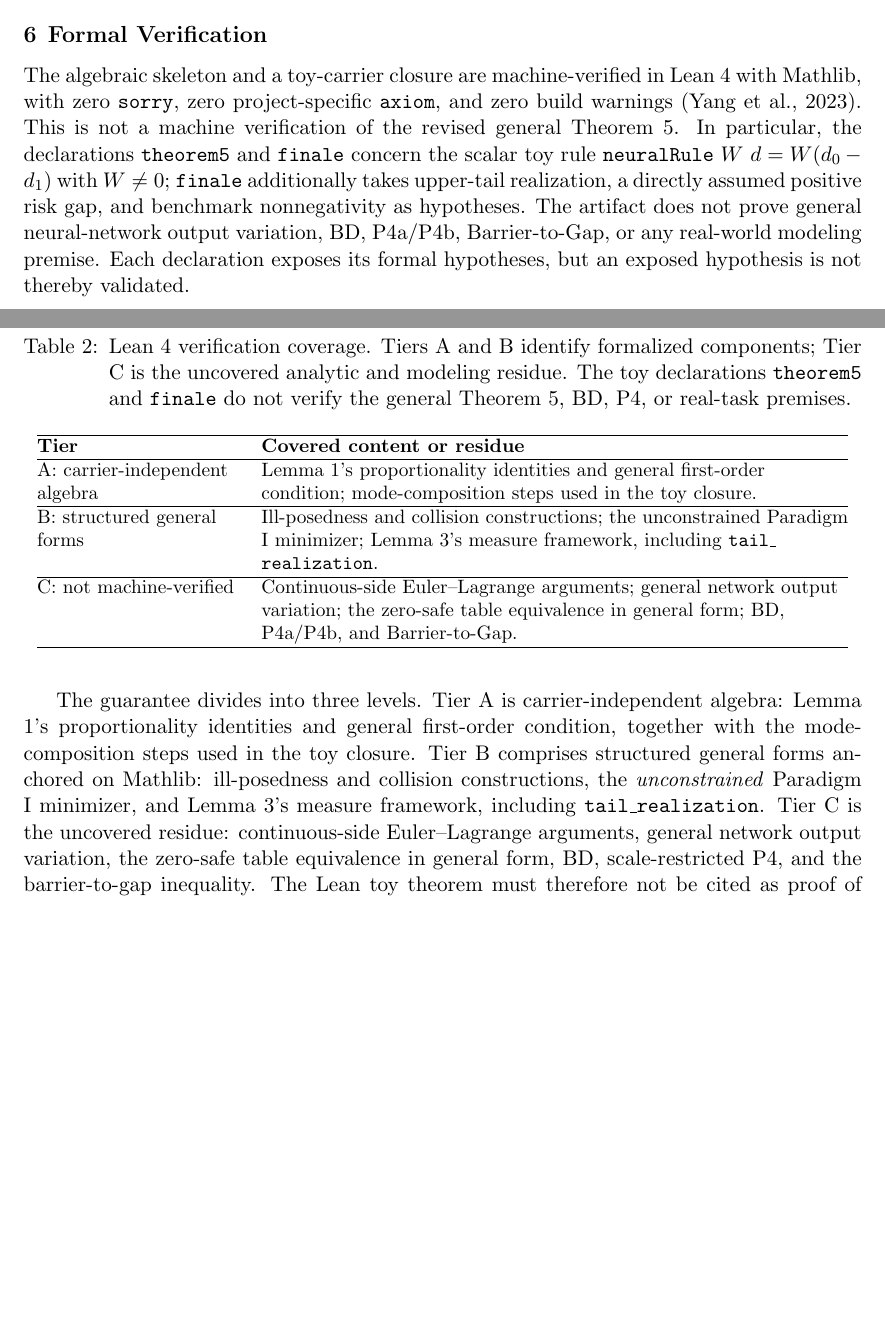
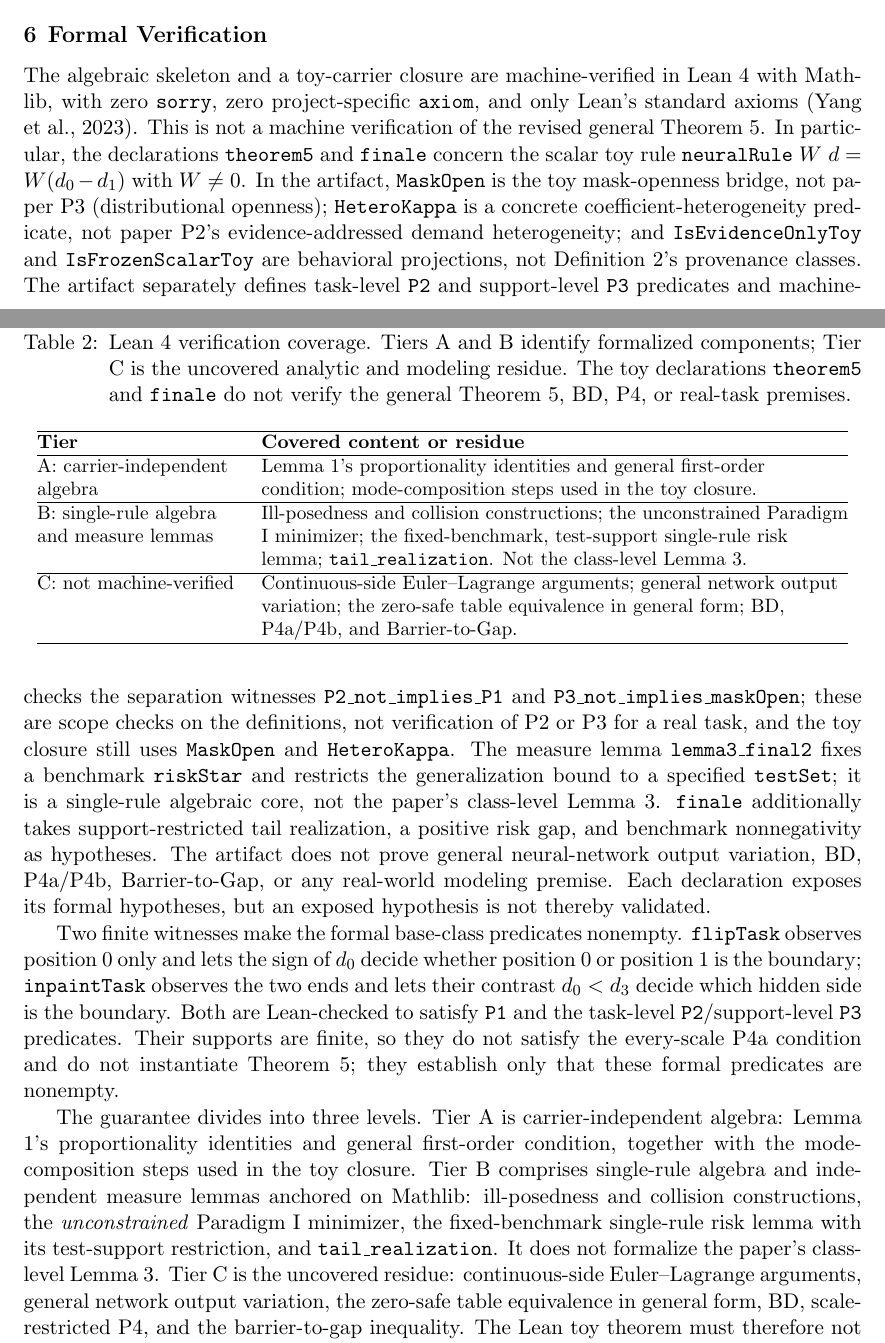
Before and after one commit to aki-xavier/frozen-axis, a LaTeX paper (paper/paper-slim.tex): two parts of pages 17 and 18 of 24, joined at a grey line, cut so that both start at the same text, the shorter picture padded with empty space. Compiled offline with pdfLaTeX.

Commit message:
build: update Lean toolchain and mathlib to v4.35.0
Update Lean toolchain from v4.34.0 to v4.35.0 and mathlib dependency to matching version.
Also update all other Lean package revisions in lake-manifest.json.
Adjust formal proof definitions and theorems to use new toy predicate names (IsEvidenceOnlyToy, IsFrozenScalarToy) and add base class witnesses for P1/P2/P3.
Update documentation in README and paper to reflect changes.

```diff
--- a/paper/paper-slim.tex
+++ b/paper/paper-slim.tex
@@ -528,9 +528,11 @@ Beyond the algebra, the exclusion does not depend on the dimension of the parame
 \section{Formal Verification}
 \label{ch:verify}%
 
-The algebraic skeleton and a toy-carrier closure are machine-verified in Lean~4 with Mathlib, with zero \texttt{sorry}, zero project-specific \texttt{axiom}, and zero build warnings \citep{yang2023}. This is not a machine verification of the revised general Theorem 5. In particular, the declarations \texttt{theorem5} and \texttt{finale} concern the scalar toy rule $\texttt{neuralRule}\ W\ d=W(d_0-d_1)$ with $W\neq0$; \texttt{finale} additionally takes upper-tail realization, a directly assumed positive risk gap, and benchmark nonnegativity as hypotheses. The artifact does not prove general neural-network output variation, BD, P4a/P4b, Barrier-to-Gap, or any real-world modeling premise. Each declaration exposes its formal hypotheses, but an exposed hypothesis is not thereby validated.
+The algebraic skeleton and a toy-carrier closure are machine-verified in Lean~4 with Mathlib, with zero \texttt{sorry}, zero project-specific \texttt{axiom}, and only Lean's standard axioms \citep{yang2023}. This is not a machine verification of the revised general Theorem 5. In particular, the declarations \texttt{theorem5} and \texttt{finale} concern the scalar toy rule $\texttt{neuralRule}\ W\ d=W(d_0-d_1)$ with $W\neq0$. In the artifact, \texttt{MaskOpen} is the toy mask-openness bridge, not paper P3 (distributional openness); \texttt{HeteroKappa} is a concrete coefficient-heterogeneity predicate, not paper P2's evidence-addressed demand heterogeneity; and \texttt{IsEvidenceOnlyToy} and \texttt{IsFrozenScalarToy} are behavioral projections, not Definition~2's provenance classes. The artifact separately defines task-level \texttt{P2} and support-level \texttt{P3} predicates and machine-checks the separation witnesses \texttt{P2\_not\_implies\_P1} and \texttt{P3\_not\_implies\_maskOpen}; these are scope checks on the definitions, not verification of P2 or P3 for a real task, and the toy closure still uses \texttt{MaskOpen} and \texttt{HeteroKappa}. The measure lemma \texttt{lemma3\_final2} fixes a benchmark \texttt{riskStar} and restricts the generalization bound to a specified \texttt{testSet}; it is a single-rule algebraic core, not the paper's class-level Lemma~3. \texttt{finale} additionally takes support-restricted tail realization, a positive risk gap, and benchmark nonnegativity as hypotheses. The artifact does not prove general neural-network output variation, BD, P4a/P4b, Barrier-to-Gap, or any real-world modeling premise. Each declaration exposes its formal hypotheses, but an exposed hypothesis is not thereby validated.
 
-The guarantee divides into three levels. Tier A is carrier-independent algebra: Lemma 1's proportionality identities and general first-order condition, together with the mode-composition steps used in the toy closure. Tier B comprises structured general forms anchored on Mathlib: ill-posedness and collision constructions, the \emph{unconstrained} Paradigm I minimizer, and Lemma 3's measure framework, including \texttt{tail\ttu realization}. Tier C is the uncovered residue: continuous-side Euler--Lagrange arguments, general network output variation, the zero-safe table equivalence in general form, BD, scale-restricted P4, and the barrier-to-gap inequality. The Lean toy theorem must therefore not be cited as proof of those general analytic or empirical assumptions.
+Two finite witnesses make the formal base-class predicates nonempty. \texttt{flipTask} observes position~0 only and lets the sign of $d_0$ decide whether position~0 or position~1 is the boundary; \texttt{inpaintTask} observes the two ends and lets their contrast $d_0<d_3$ decide which hidden side is the boundary. Both are Lean-checked to satisfy \texttt{P1} and the task-level \texttt{P2}/support-level \texttt{P3} predicates. Their supports are finite, so they do not satisfy the every-scale P4a condition and do not instantiate Theorem~5; they establish only that these formal predicates are nonempty.
+
+The guarantee divides into three levels. Tier A is carrier-independent algebra: Lemma 1's proportionality identities and general first-order condition, together with the mode-composition steps used in the toy closure. Tier B comprises single-rule algebra and independent measure lemmas anchored on Mathlib: ill-posedness and collision constructions, the \emph{unconstrained} Paradigm I minimizer, the fixed-benchmark single-rule risk lemma with its test-support restriction, and \texttt{tail\_realization}. It does not formalize the paper's class-level Lemma~3. Tier C is the uncovered residue: continuous-side Euler--Lagrange arguments, general network output variation, the zero-safe table equivalence in general form, BD, scale-restricted P4, and the barrier-to-gap inequality. The Lean toy theorem must therefore not be cited as proof of those general analytic or empirical assumptions.
 
 \begin{table}[t]
 \caption{Lean 4 verification coverage. Tiers A and B identify formalized components; Tier C is the uncovered analytic and modeling residue. The toy declarations \texttt{theorem5} and \texttt{finale} do not verify the general Theorem 5, BD, P4, or real-task premises.}
@@ -543,7 +545,7 @@ The guarantee divides into three levels. Tier A is carrier-independent algebra:
 \hline
 A: carrier-independent algebra & Lemma 1's proportionality identities and general first-order condition; mode-composition steps used in the toy closure.\\
 \hline
-B: structured general forms & Ill-posedness and collision constructions; the unconstrained Paradigm I minimizer; Lemma 3's measure framework, including \texttt{tail\ttu realization}.\\
+B: single-rule algebra and measure lemmas & Ill-posedness and collision constructions; the unconstrained Paradigm I minimizer; the fixed-benchmark, test-support single-rule risk lemma; \texttt{tail\_realization}. Not the class-level Lemma~3.\\
 \hline
 C: not machine-verified & Continuous-side Euler--Lagrange arguments; general network output variation; the zero-safe table equivalence in general form; BD, P4a/P4b, and Barrier-to-Gap.\\
 \hline
```
Also changed, not shown: README.md, dist/paper-slim.pdf, paper/paper-slim.tex (2 more changed lines), 4 other files.
